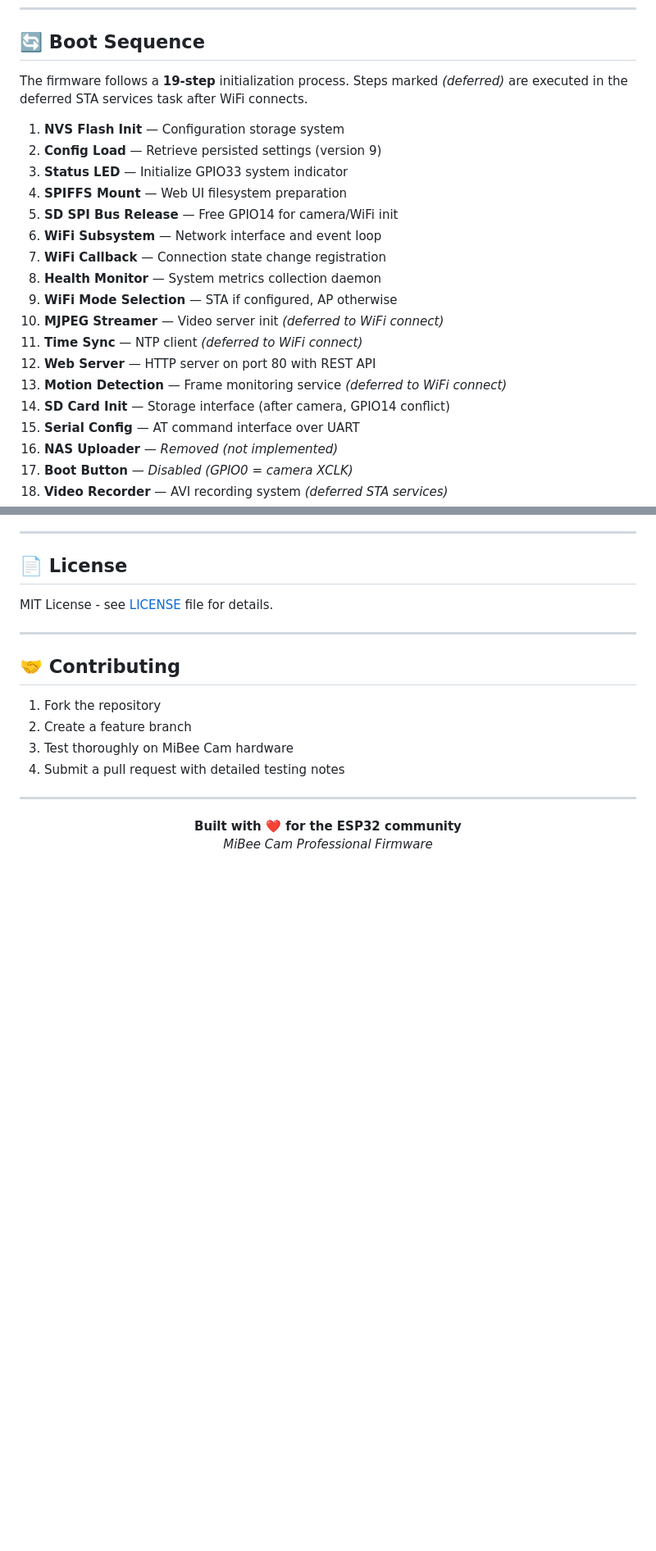
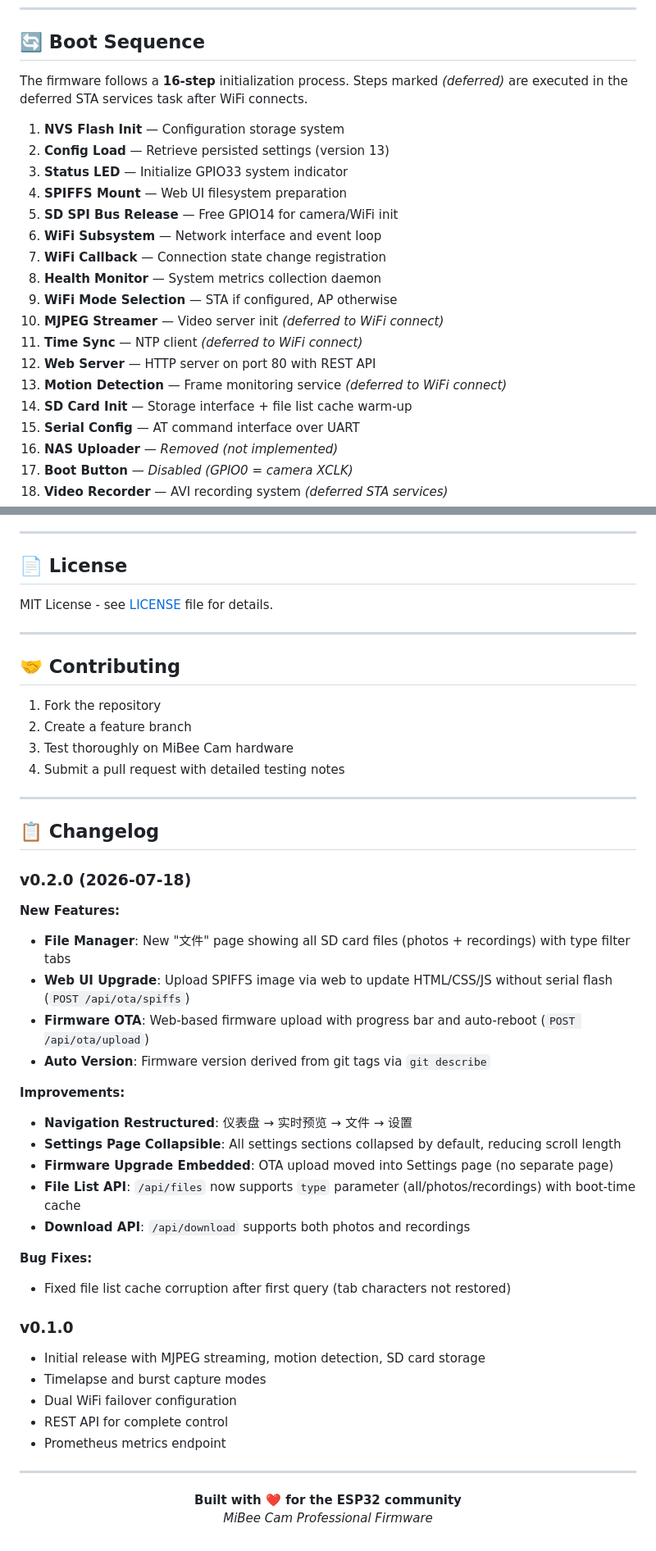
Before and after one commit to Mi-Bee-Studio/ai-thinker-esp32-cam, a Markdown page: README.md, 2 parts joined by grey strips. Shown at 82% size. Drawn GitHub-style; blank space fills up the shorter version.

Commit message:
docs: update README for v0.2.0 release

```diff
--- a/README.md
+++ b/README.md
@@ -181,10 +187,10 @@ ai-thinker-esp32-cam/
 
 ## 🔄 Boot Sequence
 
-The firmware follows a **19-step** initialization process. Steps marked *(deferred)* are executed in the deferred STA services task after WiFi connects.
+The firmware follows a **16-step** initialization process. Steps marked *(deferred)* are executed in the deferred STA services task after WiFi connects.
 
 1. **NVS Flash Init** — Configuration storage system
-2. **Config Load** — Retrieve persisted settings (version 9)
+2. **Config Load** — Retrieve persisted settings (version 13)
 3. **Status LED** — Initialize GPIO33 system indicator
 4. **SPIFFS Mount** — Web UI filesystem preparation
 5. **SD SPI Bus Release** — Free GPIO14 for camera/WiFi init
@@ -196,7 +202,7 @@ The firmware follows a **19-step** initialization process. Steps marked *(deferr
 11. **Time Sync** — NTP client *(deferred to WiFi connect)*
 12. **Web Server** — HTTP server on port 80 with REST API
 13. **Motion Detection** — Frame monitoring service *(deferred to WiFi connect)*
-14. **SD Card Init** — Storage interface (after camera, GPIO14 conflict)
+14. **SD Card Init** — Storage interface + file list cache warm-up
 15. **Serial Config** — AT command interface over UART
 16. **NAS Uploader** — *Removed (not implemented)*
 17. **Boot Button** — *Disabled (GPIO0 = camera XCLK)*
@@ -348,6 +357,36 @@ MIT License - see [LICENSE](LICENSE) file for details.
 
 ---
 
+## 📋 Changelog
+
+### v0.2.0 (2026-07-18)
+
+**New Features:**
+- **File Manager**: New "文件" page showing all SD card files (photos + recordings) with type filter tabs
+- **Web UI Upgrade**: Upload SPIFFS image via web to update HTML/CSS/JS without serial flash (`POST /api/ota/spiffs`)
+- **Firmware OTA**: Web-based firmware upload with progress bar and auto-reboot (`POST /api/ota/upload`)
+- **Auto Version**: Firmware version derived from git tags via `git describe`
+
+**Improvements:**
+- **Navigation Restructured**: 仪表盘 → 实时预览 → 文件 → 设置
+- **Settings Page Collapsible**: All settings sections collapsed by default, reducing scroll length
+- **Firmware Upgrade Embedded**: OTA upload moved into Settings page (no separate page)
+- **File List API**: `/api/files` now supports `type` parameter (all/photos/recordings) with boot-time cache
+- **Download API**: `/api/download` supports both photos and recordings
+
+**Bug Fixes:**
+- Fixed file list cache corruption after first query (tab characters not restored)
+
+### v0.1.0
+
+- Initial release with MJPEG streaming, motion detection, SD card storage
+- Timelapse and burst capture modes
+- Dual WiFi failover configuration
+- REST API for complete control
+- Prometheus metrics endpoint
+
+---
+
 <p align="center">
   <strong>Built with ❤️ for the ESP32 community</strong><br>
   <em>MiBee Cam Professional Firmware</em>
```
Also changed, not shown: other parts of README.md (+14 -5 lines), README.zh.md (+39 -5 lines).
